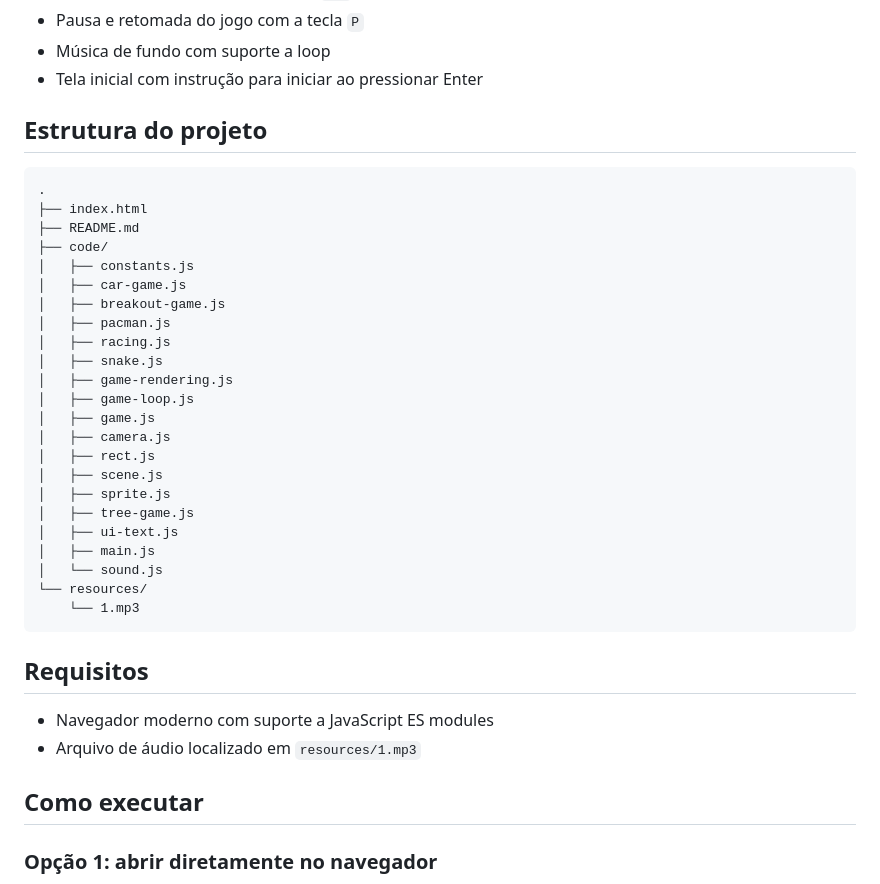
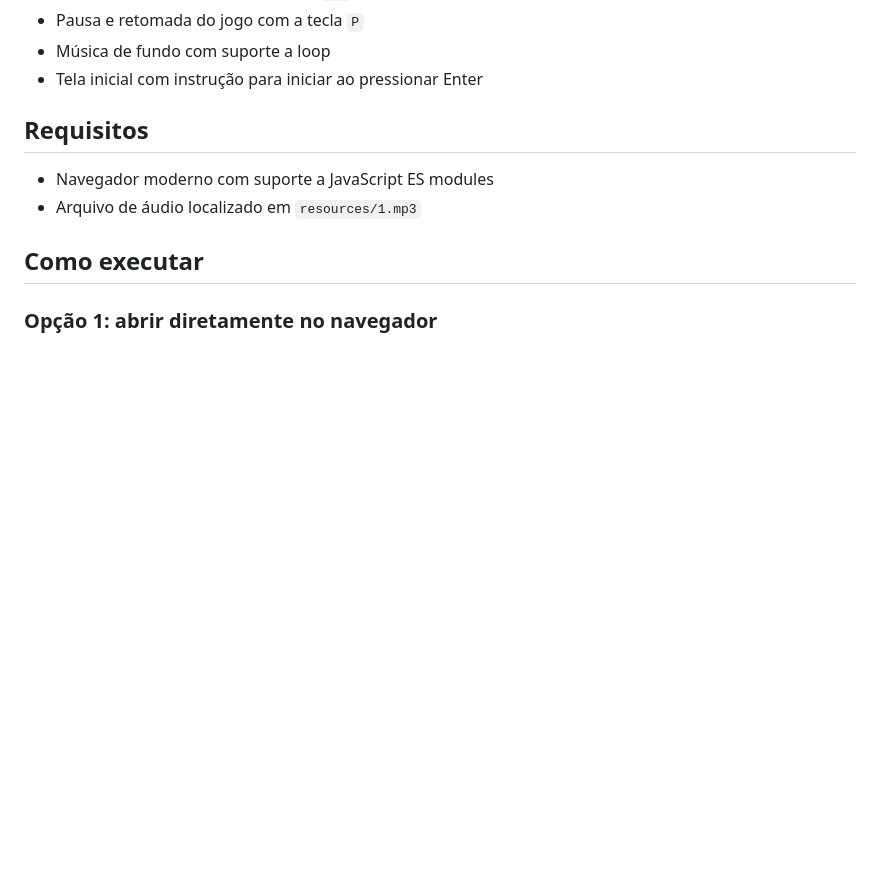
Before and after one commit to jpaulobf/Javascript2DSmallEngine, a Markdown page: README.md, the part around the change. Drawn GitHub-style; blank space fills up the shorter version.

Commit message:
Remove project structure details from README
Removed project structure section from README.

````diff
--- a/README.md
+++ b/README.md
@@ -27,34 +27,6 @@ Este projeto é uma base simples para entender como um loop principal de jogo fu
 - Pausa e retomada do jogo com a tecla `P`
 - Música de fundo com suporte a loop
 - Tela inicial com instrução para iniciar ao pressionar Enter
-
-## Estrutura do projeto
-
-```text
-.
-├── index.html
-├── README.md
-├── code/
-│   ├── constants.js
-│   ├── car-game.js
-│   ├── breakout-game.js
-│   ├── pacman.js
-│   ├── racing.js
-│   ├── snake.js
-│   ├── game-rendering.js
-│   ├── game-loop.js
-│   ├── game.js
-│   ├── camera.js
-│   ├── rect.js
-│   ├── scene.js
-│   ├── sprite.js
-│   ├── tree-game.js
-│   ├── ui-text.js
-│   ├── main.js
-│   └── sound.js
-└── resources/
-    └── 1.mp3
-```
 
 ## Requisitos
 
````
